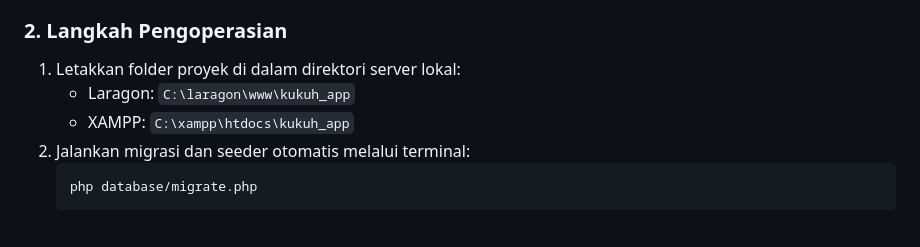
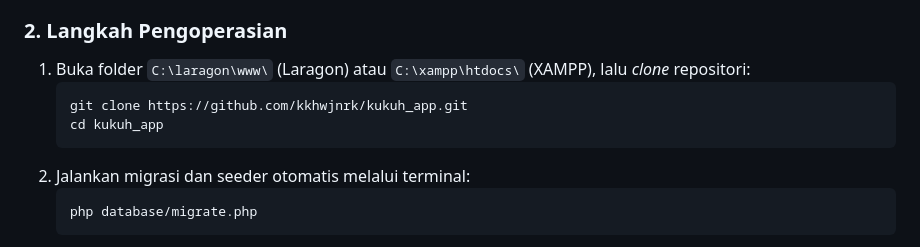
Before and after one commit to kkhwjnrk/kukuh_app, a Markdown page: README.md, the part around the change. Drawn GitHub-style.

Commit message:
docs: update repository clone links with official github url

````diff
--- a/README.md
+++ b/README.md
@@ -28,9 +28,11 @@
 - Basis Data: MySQL / MariaDB.
 
 ### 2. Langkah Pengoperasian
-1. Letakkan folder proyek di dalam direktori server lokal:
-   - Laragon: `C:\laragon\www\kukuh_app`
-   - XAMPP: `C:\xampp\htdocs\kukuh_app`
+1. Buka folder `C:\laragon\www\` (Laragon) atau `C:\xampp\htdocs\` (XAMPP), lalu *clone* repositori:
+   ```bash
+   git clone https://github.com/kkhwjnrk/kukuh_app.git
+   cd kukuh_app
+   ```
 2. Jalankan migrasi dan seeder otomatis melalui terminal:
    ```bash
    php database/migrate.php
````
Also changed, not shown: docs/PANDUAN_UJIKOM.md (+7 -4 lines).
